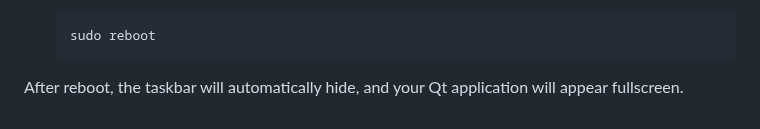
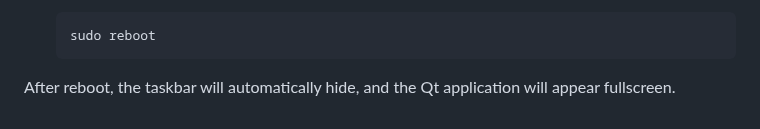
Before and after one commit to SEAME-pt/Team2_TheySEAME_Rollin, a Markdown page: apps/Cluster/README.md, the part around the change. Rendered like a GitHub page.

Commit message:
Fix wording in README for Qt application behavior

````diff
--- a/apps/Cluster/README.md
+++ b/apps/Cluster/README.md
@@ -127,4 +127,4 @@ To remove the panel (taskbar) and make the Qt application fullscreen on Raspberr
    sudo reboot
    ```
 
-After reboot, the taskbar will automatically hide, and your Qt application will appear fullscreen.
+After reboot, the taskbar will automatically hide, and the Qt application will appear fullscreen.
````
